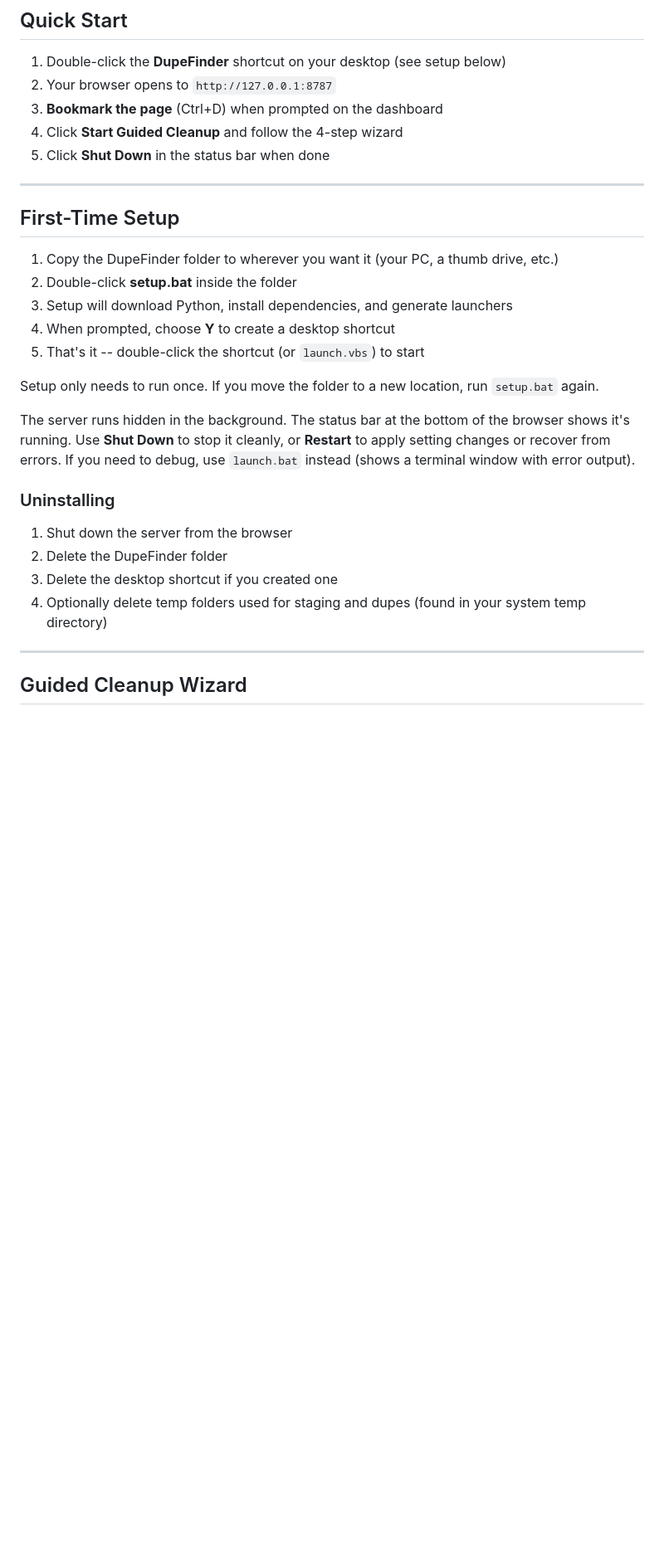
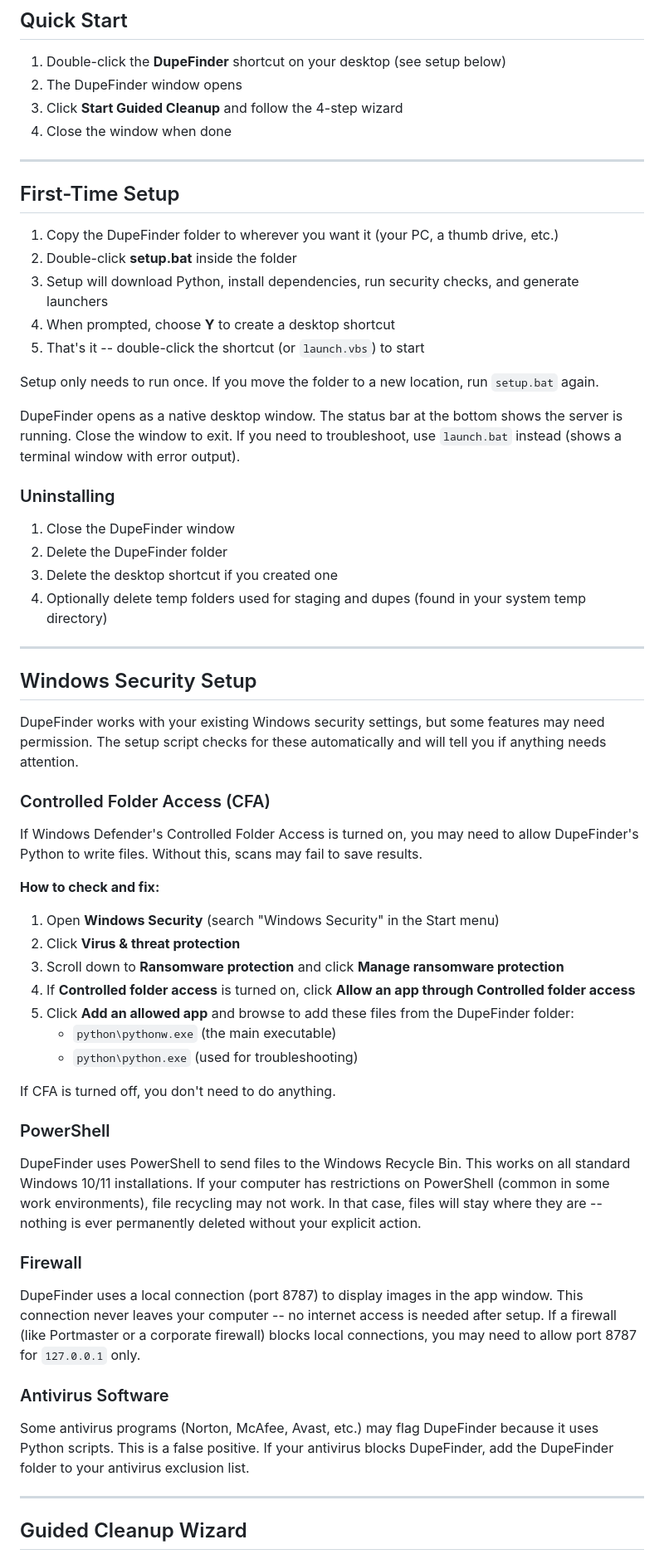
Before and after one commit to johnathanneals-dev/PixHerder, a Markdown page: USERS_MANUAL.md, the part around the change. Shown at 83% size. GitHub-like rendering; blank space fills up the shorter version.

Commit message:
Add Windows Security Setup section to user manual
- CFA whitelist instructions with step-by-step
- PowerShell requirements and fallback behavior
- Firewall guidance (port 8787 localhost only)
- Antivirus false positive exclusion advice
- Updated Quick Start and First-Time Setup for native window mode

```diff
--- a/USERS_MANUAL.md
+++ b/USERS_MANUAL.md
@@ -3,10 +3,9 @@
 ## Quick Start
 
 1. Double-click the **DupeFinder** shortcut on your desktop (see setup below)
-2. Your browser opens to `http://127.0.0.1:8787`
-3. **Bookmark the page** (Ctrl+D) when prompted on the dashboard
-4. Click **Start Guided Cleanup** and follow the 4-step wizard
-5. Click **Shut Down** in the status bar when done
+2. The DupeFinder window opens
+3. Click **Start Guided Cleanup** and follow the 4-step wizard
+4. Close the window when done
 
 ---
 
@@ -14,20 +13,54 @@
 
 1. Copy the DupeFinder folder to wherever you want it (your PC, a thumb drive, etc.)
 2. Double-click **setup.bat** inside the folder
-3. Setup will download Python, install dependencies, and generate launchers
+3. Setup will download Python, install dependencies, run security checks, and generate launchers
 4. When prompted, choose **Y** to create a desktop shortcut
 5. That's it -- double-click the shortcut (or `launch.vbs`) to start
 
 Setup only needs to run once. If you move the folder to a new location, run `setup.bat` again.
 
-The server runs hidden in the background. The status bar at the bottom of the browser shows it's running. Use **Shut Down** to stop it cleanly, or **Restart** to apply setting changes or recover from errors. If you need to debug, use `launch.bat` instead (shows a terminal window with error output).
+DupeFinder opens as a native desktop window. The status bar at the bottom shows the server is running. Close the window to exit. If you need to troubleshoot, use `launch.bat` instead (shows a terminal window with error output).
 
 ### Uninstalling
 
-1. Shut down the server from the browser
+1. Close the DupeFinder window
 2. Delete the DupeFinder folder
 3. Delete the desktop shortcut if you created one
 4. Optionally delete temp folders used for staging and dupes (found in your system temp directory)
+
+---
+
+## Windows Security Setup
+
+DupeFinder works with your existing Windows security settings, but some features may need permission. The setup script checks for these automatically and will tell you if anything needs attention.
+
+### Controlled Folder Access (CFA)
+
+If Windows Defender's Controlled Folder Access is turned on, you may need to allow DupeFinder's Python to write files. Without this, scans may fail to save results.
+
+**How to check and fix:**
+
+1. Open **Windows Security** (search "Windows Security" in the Start menu)
+2. Click **Virus & threat protection**
+3. Scroll down to **Ransomware protection** and click **Manage ransomware protection**
+4. If **Controlled folder access** is turned on, click **Allow an app through Controlled folder access**
+5. Click **Add an allowed app** and browse to add these files from the DupeFinder folder:
+   - `python\pythonw.exe` (the main executable)
+   - `python\python.exe` (used for troubleshooting)
+
+If CFA is turned off, you don't need to do anything.
+
+### PowerShell
+
+DupeFinder uses PowerShell to send files to the Windows Recycle Bin. This works on all standard Windows 10/11 installations. If your computer has restrictions on PowerShell (common in some work environments), file recycling may not work. In that case, files will stay where they are -- nothing is ever permanently deleted without your explicit action.
+
+### Firewall
+
+DupeFinder uses a local connection (port 8787) to display images in the app window. This connection never leaves your computer -- no internet access is needed after setup. If a firewall (like Portmaster or a corporate firewall) blocks local connections, you may need to allow port 8787 for `127.0.0.1` only.
+
+### Antivirus Software
+
+Some antivirus programs (Norton, McAfee, Avast, etc.) may flag DupeFinder because it uses Python scripts. This is a false positive. If your antivirus blocks DupeFinder, add the DupeFinder folder to your antivirus exclusion list.
 
 ---
 
```
